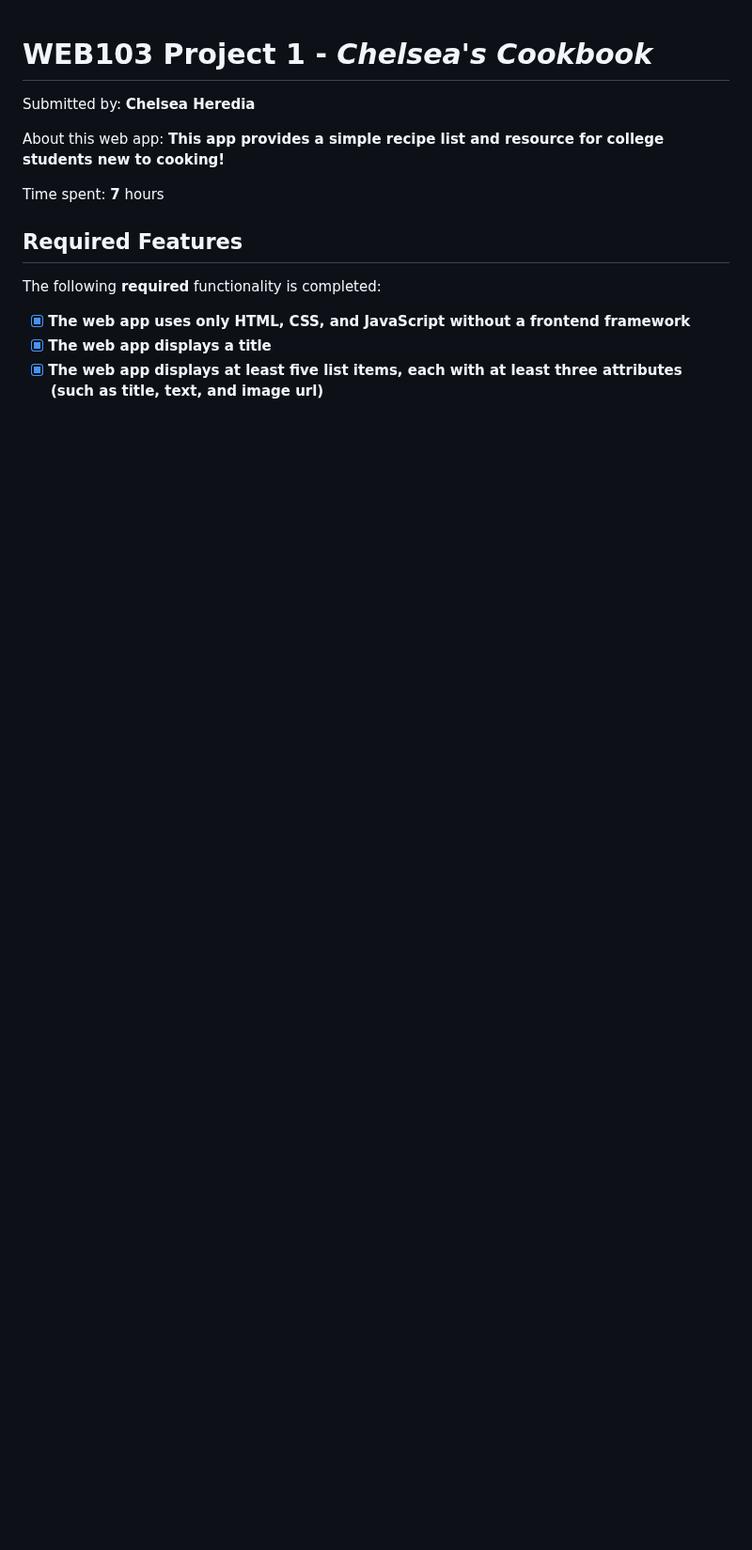
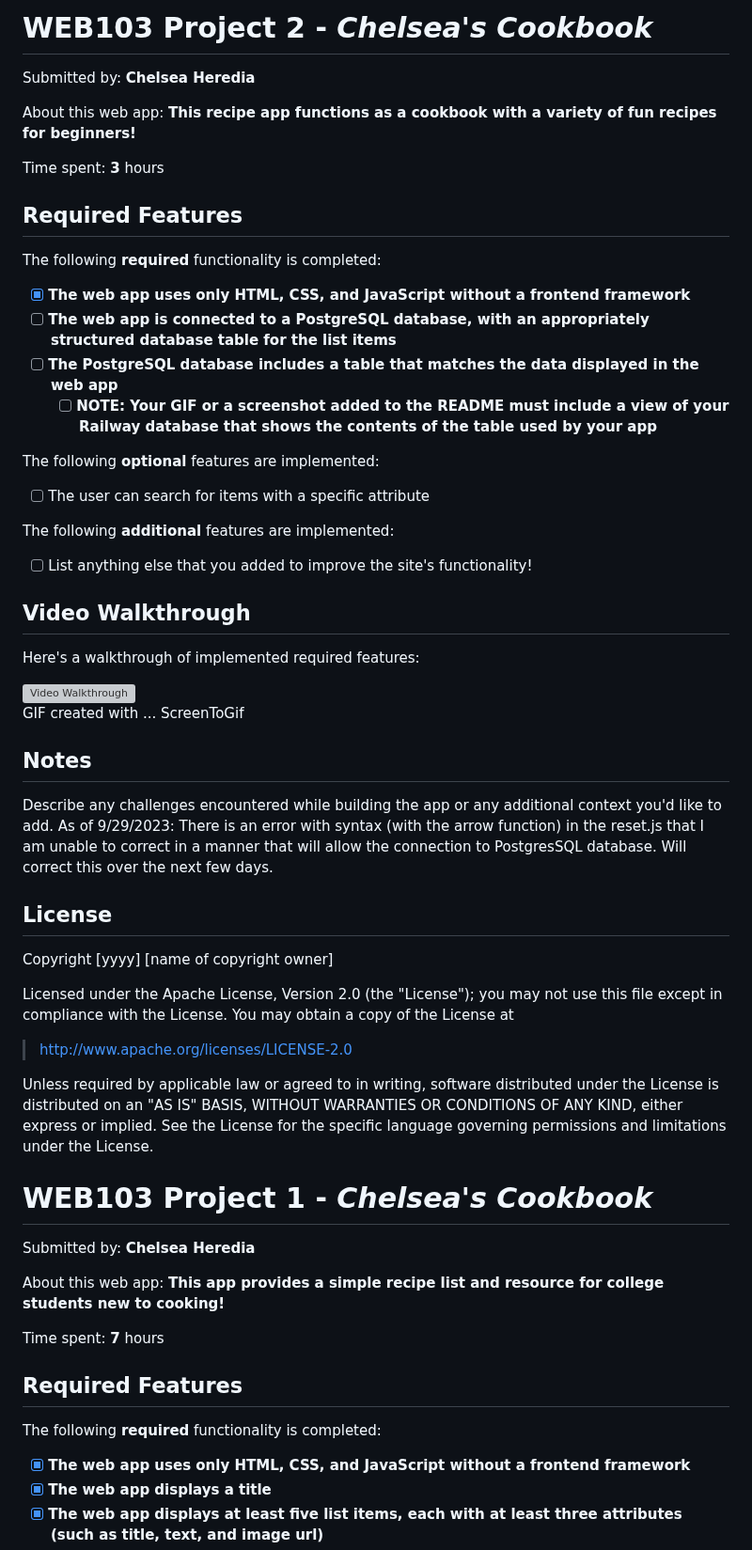
Before and after one commit to chelseah02/Listicle, a Markdown page: README.md, the part around the change. Shown at 94% size. Drawn GitHub-style; blank space fills up the shorter version; grey boxes are pictures that could not be loaded.

Commit message:
Update README.md with Week 2

```diff
--- a/README.md
+++ b/README.md
@@ -1,3 +1,57 @@
+# WEB103 Project 2 - *Chelsea's Cookbook*
+
+Submitted by: **Chelsea Heredia**
+
+About this web app: **This recipe app functions as a cookbook with a variety of fun recipes for beginners!**
+
+Time spent: **3** hours
+
+## Required Features
+
+The following **required** functionality is completed:
+
+<!-- Make sure to check off completed functionality below -->
+- [X] **The web app uses only HTML, CSS, and JavaScript without a frontend framework**
+- [ ] **The web app is connected to a PostgreSQL database, with an appropriately structured database table for the list items**
+- [ ] **The PostgreSQL database includes a table that matches the data displayed in the web app**
+  - [ ] **NOTE: Your GIF or a screenshot added to the README must include a view of your Railway database that shows the contents of the table used by your app**
+
+The following **optional** features are implemented:
+
+- [ ] The user can search for items with a specific attribute
+
+The following **additional** features are implemented:
+
+- [ ] List anything else that you added to improve the site's functionality!
+
+## Video Walkthrough
+
+Here's a walkthrough of implemented required features:
+
+<img src='https://github.com/chelseah02/Listicle/blob/main/Listicle-Pt1-Demo1.gif' title='Video Walkthrough' width='' alt='Video Walkthrough' />
+
+<!-- Replace this with whatever GIF tool you used! -->
+GIF created with ...  ScreenToGif
+<!-- Recommended tools:
+[Kap](https://getkap.co/) for macOS
+[ScreenToGif](https://www.screentogif.com/) for Windows
+[peek](https://github.com/phw/peek) for Linux. -->
+
+## Notes
+
+Describe any challenges encountered while building the app or any additional context you'd like to add.
+As of 9/29/2023: There is an error with syntax (with the arrow function) in the reset.js that I am unable to correct in a manner that will allow the connection to PostgresSQL database. Will correct this over the next few days.
+
+## License
+
+Copyright [yyyy] [name of copyright owner]
+
+Licensed under the Apache License, Version 2.0 (the "License"); you may not use this file except in compliance with the License. You may obtain a copy of the License at
+
+> http://www.apache.org/licenses/LICENSE-2.0
+
+Unless required by applicable law or agreed to in writing, software distributed under the License is distributed on an "AS IS" BASIS, WITHOUT WARRANTIES OR CONDITIONS OF ANY KIND, either express or implied. See the License for the specific language governing permissions and limitations under the License.
+
 # WEB103 Project 1 - *Chelsea's Cookbook*
 
 Submitted by: **Chelsea Heredia**
```
